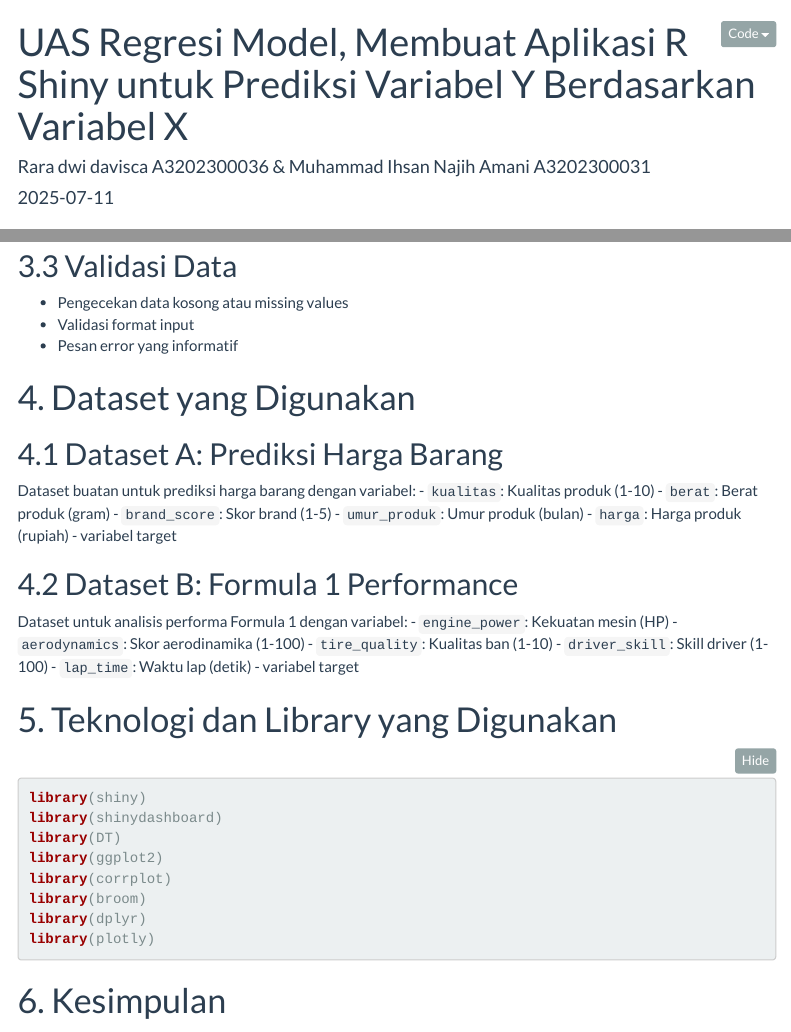
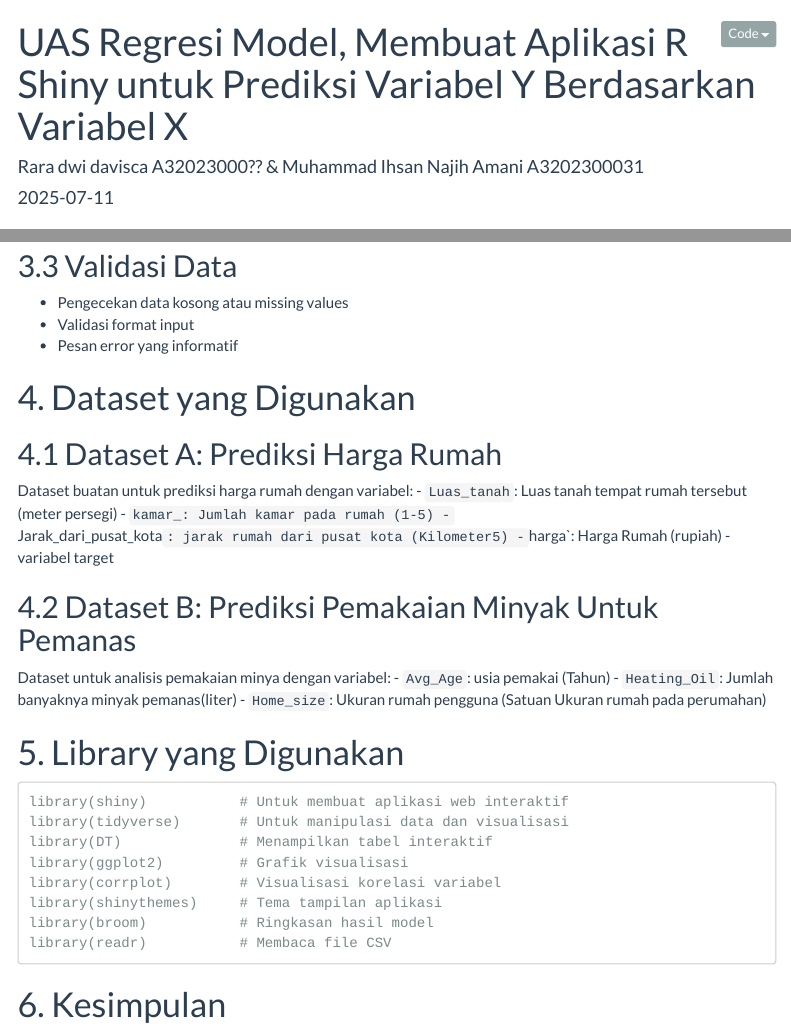
Before and after one commit to Ihsannajih86/deskripsi_aplikasi_regresi_linier, an R Markdown document (index.Rmd): the page in a window 1100 px wide, from its top, and a second part further down, joined at a grey line. Rendered offline with R 4.5, knitr and Pandoc, with nearby package versions; folded parts are opened; menus at the side of the page are left out.

Commit message:
revisi index

````diff
--- a/app_regresi/app.R
+++ b/app_regresi/app.R
@@ -1,136 +1,170 @@
-library(shiny)
-library(ggplot2)
-library(readr)
-library(dplyr)
-library(caret)
-library(corrplot)
-library(tidyr)+
-library(broom)
+# Load library yang dibutuhkan
+library(shiny)      # Untuk membuat aplikasi web interaktif
+library(ggplot2)     # Untuk visualisasi data
+library(readr)       # Untuk membaca file CSV
+library(dplyr)       # Untuk manipulasi data
+library(caret)       # Untuk machine learning (tidak dipakai langsung tapi mendukung pipeline)
+library(corrplot)    # Untuk membuat correlation matrix
+library(tidyr)       # Untuk fungsi manipulasi data seperti drop_na
+library(broom)       # Untuk merapikan output model agar mudah dibaca
 
+# Bagian UI dari aplikasi
 ui <- fluidPage(
-  titlePanel("Aplikasi Prediksi Regresi Linier Variabel Y"),
+  titlePanel("Aplikasi Prediksi Regresi Linier Variabel Y"),  # Judul aplikasi
 
   sidebarLayout(
     sidebarPanel(
+      # Input file untuk dataset training (format .csv)
       fileInput("data", "Unggah Dataset Training (.csv)", accept = ".csv"),
+
+      # UI dinamis untuk memilih variabel X (fitur independen), Y (target), dan warna
       uiOutput("xvar"),
       uiOutput("yvar"),
       uiOutput("colorvar"),
+
+      # Tombol untuk melatih model regresi
       actionButton("train", "Latih Model"),
+
+      # Input file untuk dataset testing (data baru untuk diprediksi)
       fileInput("newdata", "Unggah Dataset Testing (.csv)", accept = ".csv"),
+
+      # Tombol untuk memicu proses prediksi
       actionButton("predict", "Prediksi Data Baru"),
+
+      # Input file model yang sudah disimpan sebelumnya (.rds)
       fileInput("load_model", "Muat Model (.rds)", accept = ".rds"),
+
+      # Tombol untuk menyimpan model yang sudah dilatih ke file .rds
       downloadButton("savemodel", "Download Model (.rds)")
     ),
 
+    # Tampilan utama terdiri dari beberapa tab:
     mainPanel(
       tabsetPanel(
-        tabPanel("Data Preview", tableOutput("datatable"), verbatimTextOutput("summary")),
-        tabPanel("Correlation Matrix", plotOutput("corrplot")),
-        tabPanel("Exploratory Analysis", plotOutput("scatterplot")),
-        tabPanel("Model Regresi", verbatimTextOutput("modelsummary"), plotOutput("modelplot")),
-        tabPanel("Prediksi Data Baru", tableOutput("prediksi"))
+        tabPanel("Data Preview", tableOutput("datatable"), verbatimTextOutput("summary")),  # Pratinjau dan ringkasan data
+        tabPanel("Correlation Matrix", plotOutput("corrplot")),  # Visualisasi korelasi antar variabel numerik
+        tabPanel("Exploratory Analysis", plotOutput("scatterplot")),  # Visualisasi awal (scatterplot)
+        tabPanel("Model Regresi", verbatimTextOutput("modelsummary"), plotOutput("modelplot")),  # Hasil model dan visualisasi
+        tabPanel("Prediksi Data Baru", tableOutput("prediksi"))  # Output prediksi dari data baru
       )
     )
   )
 )
 
+# Bagian server dari aplikasi
 server <- function(input, output, session) {
 
+  # Membaca data training dari input
   data <- reactive({
-    req(input$data)
-    read_csv(input$data$datapath)
+    req(input$data)  # Tunggu sampai file diunggah
+    read_csv(input$data$datapath)  # Membaca file CSV ke dalam data.frame
   })
 
+  # Menampilkan preview 6 baris awal dari dataset
   output$datatable <- renderTable({
     head(data())
   })
 
+  # Menampilkan statistik ringkasan dataset
   output$summary <- renderPrint({
     summary(data())
   })
 
+  # UI dinamis: pilihan variabel X
   output$xvar <- renderUI({
     req(data())
     selectInput("x", "Pilih Variabel X", choices = names(data()), multiple = TRUE)
   })
 
+  # UI dinamis: pilihan variabel Y (target)
   output$yvar <- renderUI({
     req(data())
     selectInput("y", "Pilih Variabel Y", choices = names(data()))
   })
 
+  # UI dinamis: pilihan variabel warna (opsional, untuk visualisasi)
   output$colorvar <- renderUI({
     req(data())
     selectInput("color", "Variabel Warna (opsional)", choices = names(data()))
   })
 
+  # Visualisasi korelasi antar variabel numerik dalam bentuk matriks
   output$corrplot <- renderPlot({
-    df <- data() %>% select_if(is.numeric)
-    corr <- cor(df)
-    corrplot(corr, method = "color", addCoef.col = "black")
+    df <- data() %>% select_if(is.numeric)  # Filter hanya variabel numerik
+    corr <- cor(df)  # Hitung korelasi antar kolom
+    corrplot(corr, method = "color", addCoef.col = "black")  # Plot dengan nilai korelasi
   })
 
+  # Visualisasi scatterplot antar variabel terpilih
   output$scatterplot <- renderPlot({
-    req(input$x, input$y, input$color)
+    req(input$x, input$y, input$color)  # Pastikan semua input tersedia
     ggplot(data(), aes_string(x = input$x[1], y = input$y, color = input$color)) +
       geom_point(size = 3) +
       theme_minimal()
   })
 
+  # Variabel reaktif untuk menyimpan model regresi
   model <- reactiveVal()
 
+  # Latih model regresi linier saat tombol "Latih Model" ditekan
   observeEvent(input$train, {
-    req(input$x, input$y)
-    df <- data() %>% drop_na(all_of(c(input$y, input$x)))
-    formula <- as.formula(paste(input$y, "~", paste(input$x, collapse = "+")))
-    trained <- lm(formula, data = df)
-    model(trained)
-    saveRDS(trained, "model_simpan.rds")
+    req(input$x, input$y)  # Pastikan input tersedia
+    df <- data() %>% drop_na(all_of(c(input$y, input$x)))  # Hapus baris dengan nilai NA
+    formula <- as.formula(paste(input$y, "~", paste(input$x, collapse = "+")))  # Bentuk formula regresi
+    trained <- lm(formula, data = df)  # Latih model linier
+    model(trained)  # Simpan model ke variabel reaktif
+    saveRDS(trained, "model_simpan.rds")  # Simpan model ke file lokal (sementara)
   })
 
+  # Memuat model dari file .rds
   observeEvent(input$load_model, {
     req(input$load_model)
-    mod <- readRDS(input$load_model$datapath)
-    model(mod)
+    mod <- readRDS(input$load_model$datapath)  # Baca file model
+    model(mod)  # Simpan ke variabel reaktif
   })
 
+  # Tampilkan ringkasan model (summary regresi)
   output$modelsummary <- renderPrint({
     req(model())
     summary(model())
   })
 
+  # Plot aktual vs prediksi untuk data training
   output$modelplot <- renderPlot({
     req(model())
     df <- data()
-    df$pred <- predict(model(), newdata = df)
+    df$pred <- predict(model(), newdata = df)  # Tambahkan kolom prediksi
     ggplot(df, aes_string(x = input$y, y = "pred")) +
       geom_point(color = "blue") +
       geom_abline(slope = 1, intercept = 0, linetype = "dashed", color = "red") +
       labs(title = "Plot Aktual vs Prediksi", x = "Aktual", y = "Prediksi")
   })
 
+  # Membuat prediksi pada dataset baru saat tombol "Prediksi Data Baru" ditekan
   prediksi_data <- eventReactive(input$predict, {
     req(input$newdata)
-    new_df <- read_csv(input$newdata$datapath)
-    mod <- model()
-    new_df$Prediksi_Y <- predict(mod, newdata = new_df)
+    new_df <- read_csv(input$newdata$datapath)  # Membaca file data testing
+    mod <- model()  # Ambil model yang sudah dilatih
+    new_df$Prediksi_Y <- predict(mod, newdata = new_df)  # Tambahkan hasil prediksi
     new_df
   })
 
+  # Menampilkan hasil prediksi data baru (preview)
   output$prediksi <- renderTable({
     req(prediksi_data())
     head(prediksi_data())
   })
 
+  # Handler untuk menyimpan model sebagai file .rds yang dapat diunduh
   output$savemodel <- downloadHandler(
     filename = function() {
-      paste("model_regresi_", Sys.Date(), ".rds", sep = "")
+      paste("model_regresi_", Sys.Date(), ".rds", sep = "")  # Nama file
     },
     content = function(file) {
-      saveRDS(model(), file)
+      saveRDS(model(), file)  # Simpan model ke file .rds untuk diunduh
     }
   )
 }
 
+# Jalankan aplikasi shiny
 shinyApp(ui, server)
--- a/index.Rmd
+++ b/index.Rmd
@@ -1,6 +1,6 @@
 ---
 title: "UAS Regresi Model, Membuat Aplikasi R Shiny untuk Prediksi Variabel Y Berdasarkan Variabel X"
-author: "Rara dwi davisca A3202300036 & Muhammad Ihsan Najih Amani A3202300031"
+author: "Rara dwi davisca A32023000?? & Muhammad Ihsan Najih Amani A3202300031"
 date: "`r Sys.Date()`"
 output:
   html_document:
@@ -123,33 +123,31 @@
 
 # 4. Dataset yang Digunakan
 
-## 4.1 Dataset A: Prediksi Harga Barang
-Dataset buatan untuk prediksi harga barang dengan variabel:
-- `kualitas`: Kualitas produk (1-10)
-- `berat`: Berat produk (gram)
-- `brand_score`: Skor brand (1-5)
-- `umur_produk`: Umur produk (bulan)
-- `harga`: Harga produk (rupiah) - variabel target
+## 4.1 Dataset A: Prediksi Harga Rumah
+Dataset buatan untuk prediksi harga rumah dengan variabel:
+- `Luas_tanah`: Luas tanah tempat rumah tersebut (meter persegi)
+- `kamar_: Jumlah kamar pada rumah (1-5)
+- `Jarak_dari_pusat_kota`: jarak rumah dari pusat kota (Kilometer5)
+- `harga`: Harga Rumah (rupiah) - variabel target
 
-## 4.2 Dataset B: Formula 1 Performance
-Dataset untuk analisis performa Formula 1 dengan variabel:
-- `engine_power`: Kekuatan mesin (HP)
-- `aerodynamics`: Skor aerodinamika (1-100)
-- `tire_quality`: Kualitas ban (1-10)
-- `driver_skill`: Skill driver (1-100)
-- `lap_time`: Waktu lap (detik) - variabel target
+## 4.2 Dataset B: Prediksi Pemakaian Minyak Untuk Pemanas
+Dataset untuk analisis pemakaian minya dengan variabel:
+- `Avg_Age`: usia pemakai (Tahun)
+- `Heating_Oil`: Jumlah banyaknya minyak  pemanas(liter)
+- `Home_size`: Ukuran rumah pengguna (Satuan Ukuran rumah pada perumahan)
 
-# 5. Teknologi dan Library yang Digunakan
 
-```{r libraries, eval=FALSE}
-library(shiny)
-library(shinydashboard)
-library(DT)
-library(ggplot2)
-library(corrplot)
-library(broom)
-library(dplyr)
-library(plotly)
+# 5. Library yang Digunakan
+
+```
+library(shiny)           # Untuk membuat aplikasi web interaktif
+library(tidyverse)       # Untuk manipulasi data dan visualisasi
+library(DT)              # Menampilkan tabel interaktif
+library(ggplot2)         # Grafik visualisasi
+library(corrplot)        # Visualisasi korelasi variabel
+library(shinythemes)     # Tema tampilan aplikasi
+library(broom)           # Ringkasan hasil model
+library(readr)           # Membaca file CSV
 ```
 
 # 6. Kesimpulan
````
Also changed, not shown: index.html.
